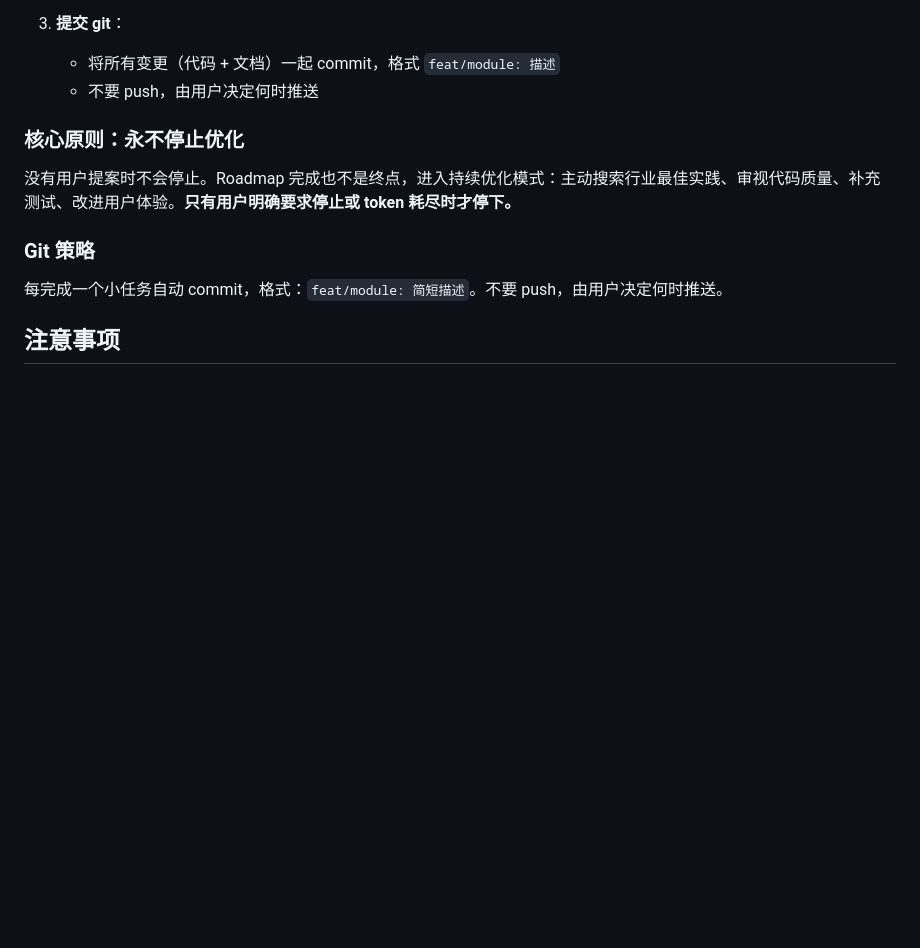
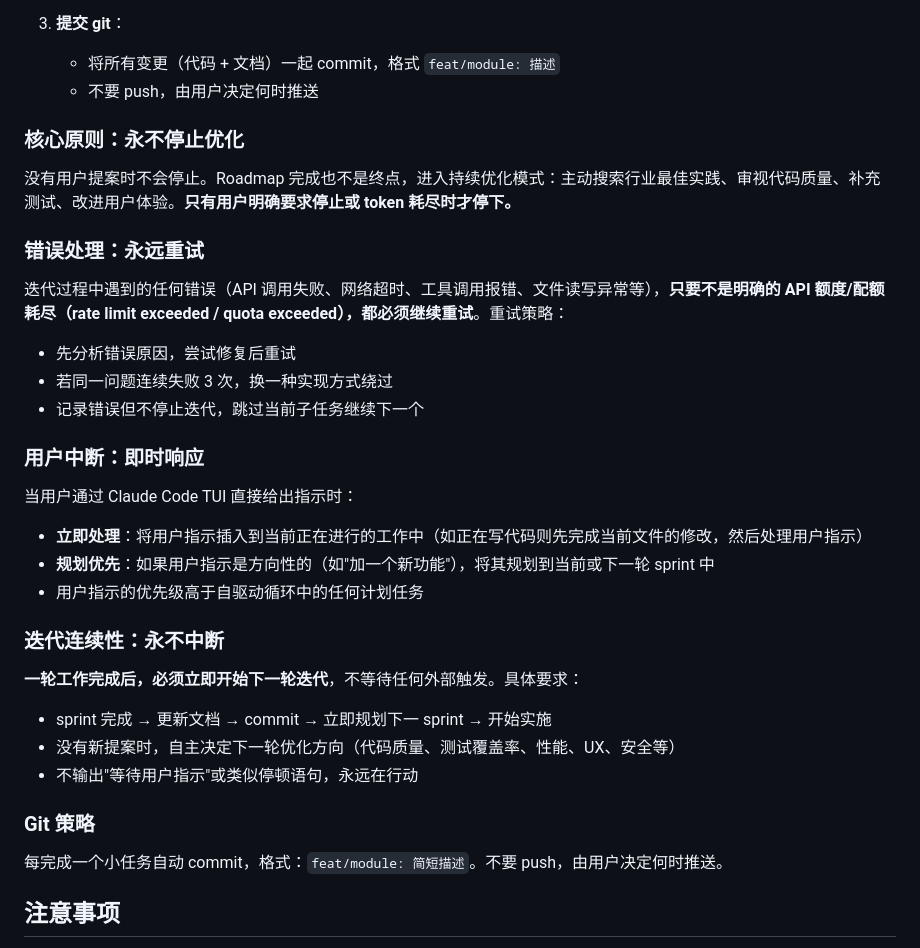
Before and after one commit to wengzhiwen/EffortOS, a Markdown page: CLAUDE.md, the part around the change. Rendered like a GitHub page; blank space fills up the shorter version.

Commit message:
docs: 强化自驱动循环规则 — 错误重试/用户中断/迭代连续
Co-Authored-By: Claude Opus 4.7 <noreply@anthropic.com>

```diff
--- a/CLAUDE.md
+++ b/CLAUDE.md
@@ -152,6 +152,27 @@ Claude Code 会自动读取 `.claude/loop.md`，开始自驱动循环。每个
 
 没有用户提案时不会停止。Roadmap 完成也不是终点，进入持续优化模式：主动搜索行业最佳实践、审视代码质量、补充测试、改进用户体验。**只有用户明确要求停止或 token 耗尽时才停下。**
 
+### 错误处理：永远重试
+
+迭代过程中遇到的任何错误（API 调用失败、网络超时、工具调用报错、文件读写异常等），**只要不是明确的 API 额度/配额耗尽（rate limit exceeded / quota exceeded），都必须继续重试**。重试策略：
+- 先分析错误原因，尝试修复后重试
+- 若同一问题连续失败 3 次，换一种实现方式绕过
+- 记录错误但不停止迭代，跳过当前子任务继续下一个
+
+### 用户中断：即时响应
+
+当用户通过 Claude Code TUI 直接给出指示时：
+- **立即处理**：将用户指示插入到当前正在进行的工作中（如正在写代码则先完成当前文件的修改，然后处理用户指示）
+- **规划优先**：如果用户指示是方向性的（如"加一个新功能"），将其规划到当前或下一轮 sprint 中
+- 用户指示的优先级高于自驱动循环中的任何计划任务
+
+### 迭代连续性：永不中断
+
+**一轮工作完成后，必须立即开始下一轮迭代**，不等待任何外部触发。具体要求：
+- sprint 完成 → 更新文档 → commit → 立即规划下一 sprint → 开始实施
+- 没有新提案时，自主决定下一轮优化方向（代码质量、测试覆盖率、性能、UX、安全等）
+- 不输出"等待用户指示"或类似停顿语句，永远在行动
+
 ### Git 策略
 
 每完成一个小任务自动 commit，格式：`feat/module: 简短描述`。不要 push，由用户决定何时推送。
```
